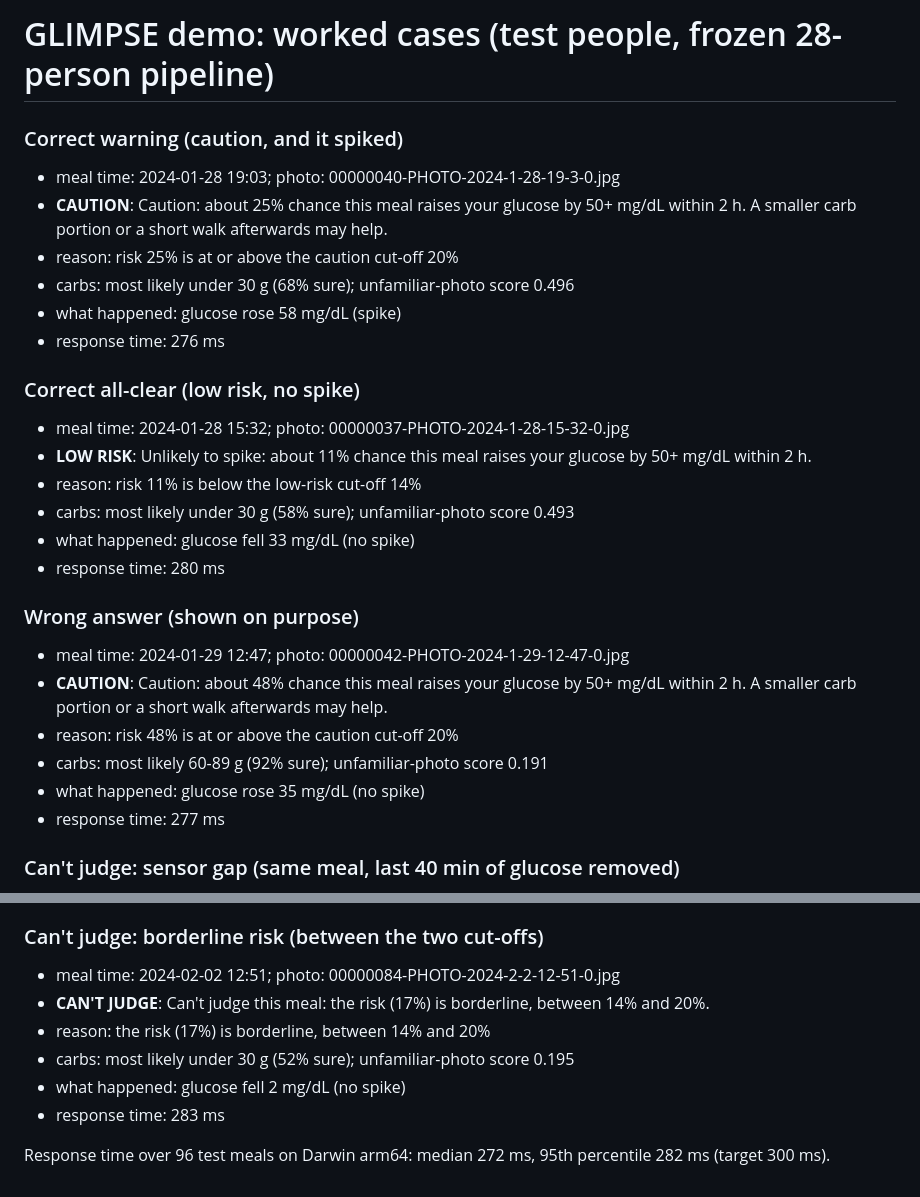
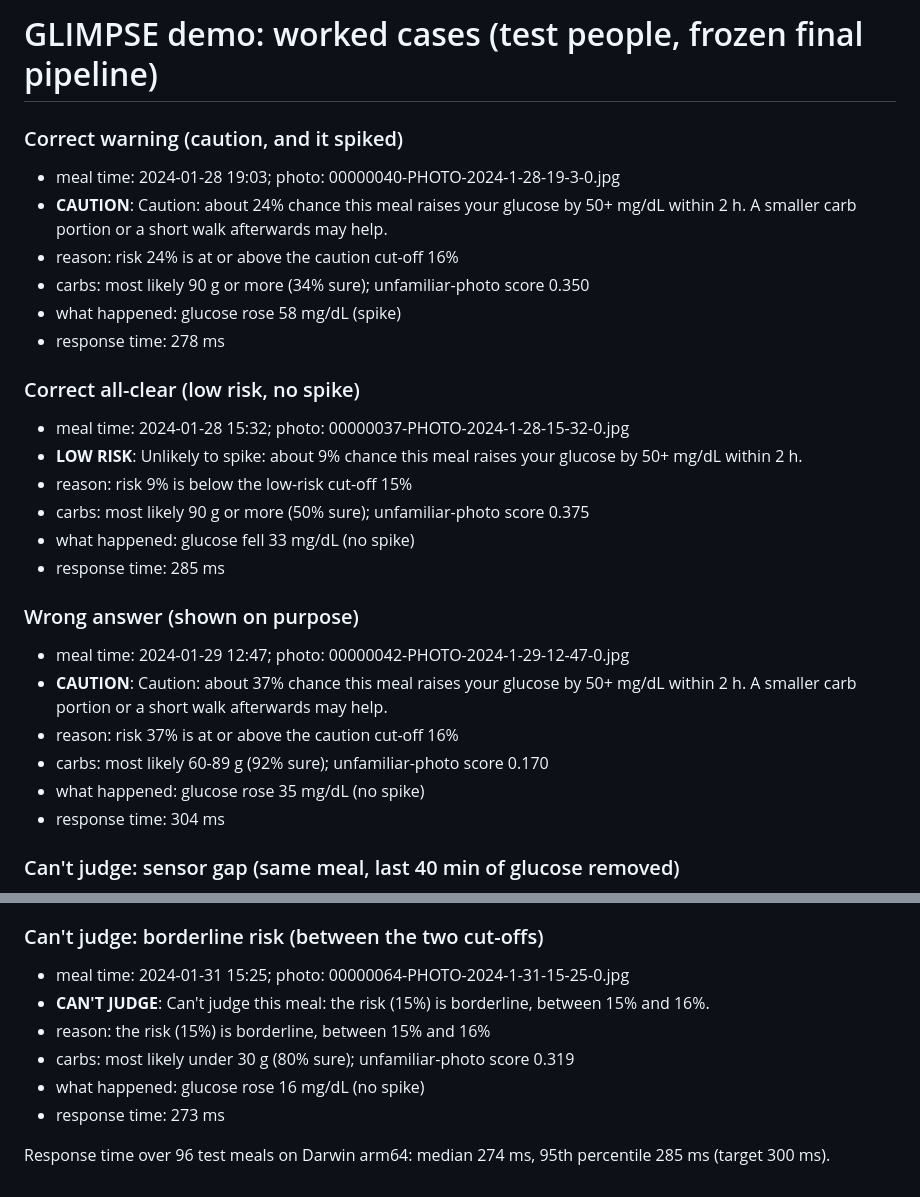
Before and after one commit to MaithaAR/glimpse, a Markdown page: outputs/demo/cases.md, 2 parts joined by grey strips. Rendered like a GitHub page.

Commit message:
Evidence: demo goldens regenerated against the frozen final artifacts
96 intermediate-test meals through the frozen Pipeline: caution 70,
low risk 18, can't judge 8; median 274 ms, p95 285 ms (target 300).
The shift from the old goldens (78/3/15) is the frozen all-dev
cut-offs (0.15, 0.16) replacing the superseded per-fold ones.

Co-Authored-By: Claude Fable 5 <noreply@anthropic.com>
Claude-Session: https://claude.ai/code/session_01U1MwL7j11MLBZ4KUvxGUHV

```diff
--- a/outputs/demo/cases.md
+++ b/outputs/demo/cases.md
@@ -1,30 +1,30 @@
-# GLIMPSE demo: worked cases (test people, frozen 28-person pipeline)
+# GLIMPSE demo: worked cases (test people, frozen final pipeline)
 
 
 
 ### Correct warning (caution, and it spiked)
 - meal time: 2024-01-28 19:03; photo: 00000040-PHOTO-2024-1-28-19-3-0.jpg
-- **CAUTION**: Caution: about 25% chance this meal raises your glucose by 50+ mg/dL within 2 h. A smaller carb portion or a short walk afterwards may help.
-- reason: risk 25% is at or above the caution cut-off 20%
-- carbs: most likely under 30 g (68% sure); unfamiliar-photo score 0.496
+- **CAUTION**: Caution: about 24% chance this meal raises your glucose by 50+ mg/dL within 2 h. A smaller carb portion or a short walk afterwards may help.
+- reason: risk 24% is at or above the caution cut-off 16%
+- carbs: most likely 90 g or more (34% sure); unfamiliar-photo score 0.350
 - what happened: glucose rose 58 mg/dL (spike)
-- response time: 276 ms
+- response time: 278 ms
 
 ### Correct all-clear (low risk, no spike)
 - meal time: 2024-01-28 15:32; photo: 00000037-PHOTO-2024-1-28-15-32-0.jpg
-- **LOW RISK**: Unlikely to spike: about 11% chance this meal raises your glucose by 50+ mg/dL within 2 h.
-- reason: risk 11% is below the low-risk cut-off 14%
-- carbs: most likely under 30 g (58% sure); unfamiliar-photo score 0.493
+- **LOW RISK**: Unlikely to spike: about 9% chance this meal raises your glucose by 50+ mg/dL within 2 h.
+- reason: risk 9% is below the low-risk cut-off 15%
+- carbs: most likely 90 g or more (50% sure); unfamiliar-photo score 0.375
 - what happened: glucose fell 33 mg/dL (no spike)
-- response time: 280 ms
+- response time: 285 ms
 
 ### Wrong answer (shown on purpose)
 - meal time: 2024-01-29 12:47; photo: 00000042-PHOTO-2024-1-29-12-47-0.jpg
-- **CAUTION**: Caution: about 48% chance this meal raises your glucose by 50+ mg/dL within 2 h. A smaller carb portion or a short walk afterwards may help.
-- reason: risk 48% is at or above the caution cut-off 20%
-- carbs: most likely 60-89 g (92% sure); unfamiliar-photo score 0.191
+- **CAUTION**: Caution: about 37% chance this meal raises your glucose by 50+ mg/dL within 2 h. A smaller carb portion or a short walk afterwards may help.
+- reason: risk 37% is at or above the caution cut-off 16%
+- carbs: most likely 60-89 g (92% sure); unfamiliar-photo score 0.170
 - what happened: glucose rose 35 mg/dL (no spike)
-- response time: 277 ms
+- response time: 304 ms
 
 ### Can't judge: sensor gap (same meal, last 40 min of glucose removed)
 - meal time: 2024-01-28 19:03; photo: 00000040-PHOTO-2024-1-28-19-3-0.jpg
@@ -39,13 +39,13 @@
 - response time: 1 ms
 
 ### Can't judge: borderline risk (between the two cut-offs)
-- meal time: 2024-02-02 12:51; photo: 00000084-PHOTO-2024-2-2-12-51-0.jpg
-- **CAN'T JUDGE**: Can't judge this meal: the risk (17%) is borderline, between 14% and 20%.
-- reason: the risk (17%) is borderline, between 14% and 20%
-- carbs: most likely under 30 g (52% sure); unfamiliar-photo score 0.195
-- what happened: glucose fell 2 mg/dL (no spike)
-- response time: 283 ms
+- meal time: 2024-01-31 15:25; photo: 00000064-PHOTO-2024-1-31-15-25-0.jpg
+- **CAN'T JUDGE**: Can't judge this meal: the risk (15%) is borderline, between 15% and 16%.
+- reason: the risk (15%) is borderline, between 15% and 16%
+- carbs: most likely under 30 g (80% sure); unfamiliar-photo score 0.319
+- what happened: glucose rose 16 mg/dL (no spike)
+- response time: 273 ms
 
 
 
-Response time over 96 test meals on Darwin arm64: median 272 ms, 95th percentile 282 ms (target 300 ms).
+Response time over 96 test meals on Darwin arm64: median 274 ms, 95th percentile 285 ms (target 300 ms).
```
Also changed, not shown: outputs/demo/blank_photo.jpg (added), 5 other files.
